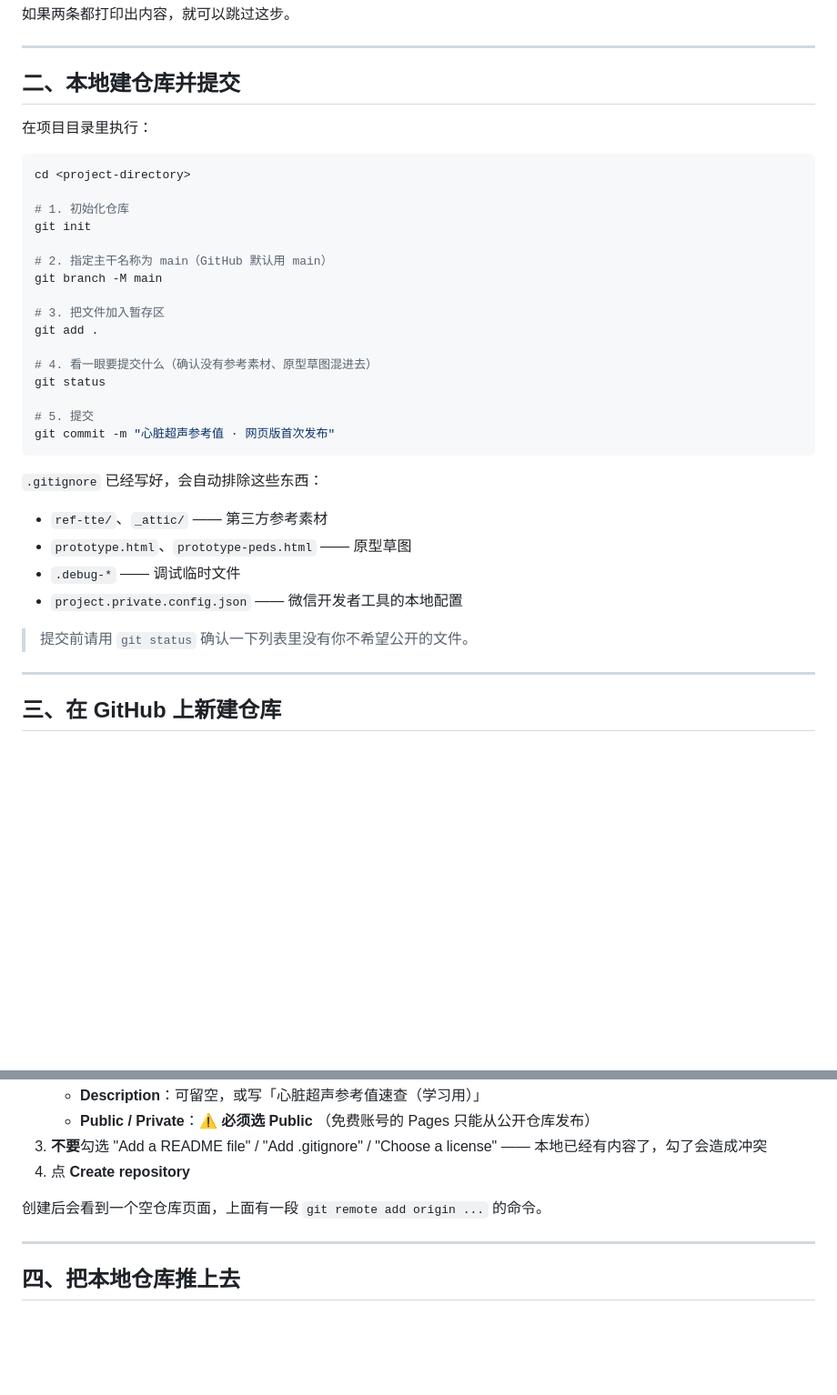
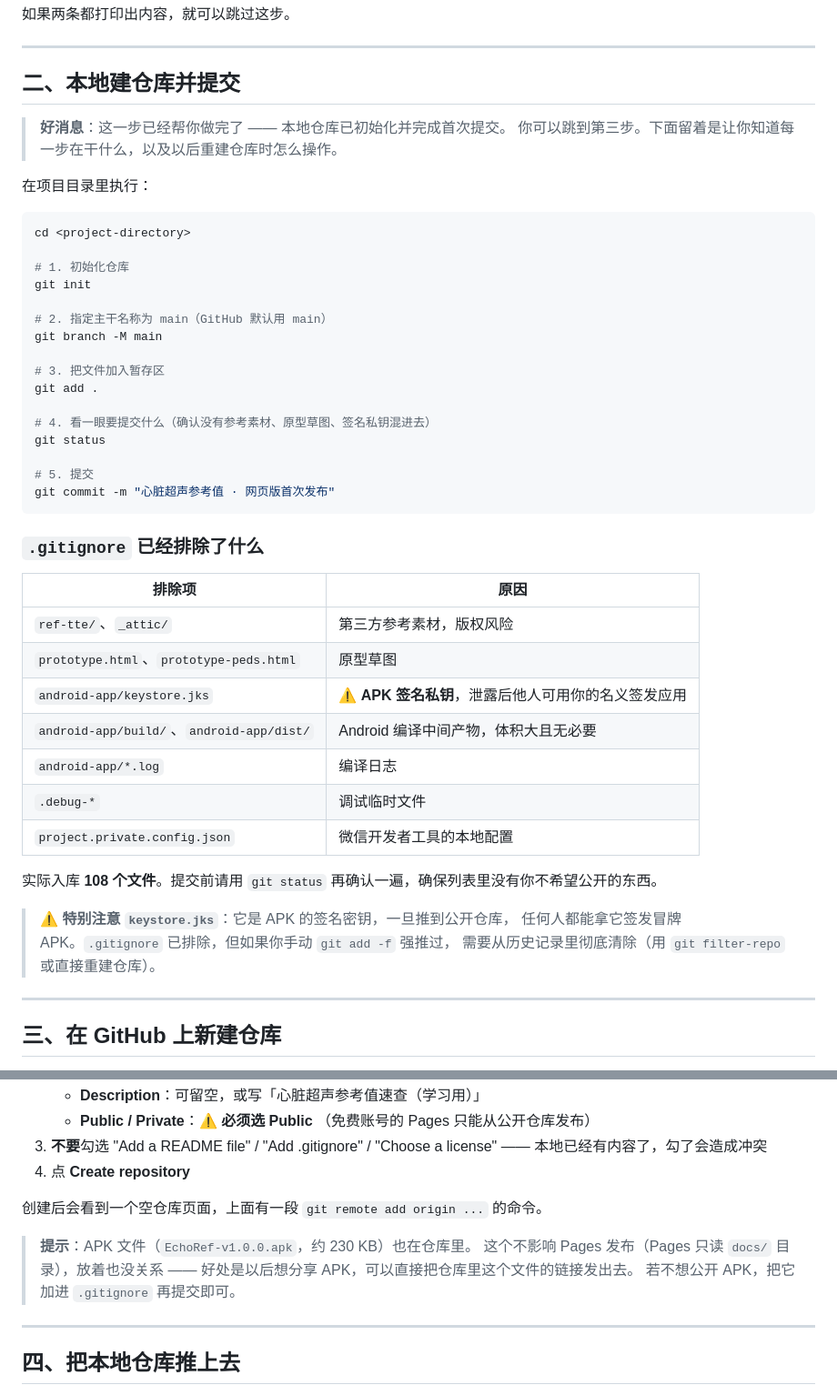
Before and after one commit to heiqingyu/echo-ref, a Markdown page: DEPLOY.md, 2 parts joined by grey strips. Shown at 91% size. Drawn GitHub-style; blank space fills up the shorter version.

Commit message:
更新 DEPLOY.md：补充 gitignore 排除说明与签名私钥风险提示

````diff
--- a/DEPLOY.md
+++ b/DEPLOY.md
@@ -58,6 +58,9 @@ git config --global --get user.email
 
 ## 二、本地建仓库并提交
 
+> **好消息**：这一步已经帮你做完了 —— 本地仓库已初始化并完成首次提交。
+> 你可以跳到第三步。下面留着是让你知道每一步在干什么，以及以后重建仓库时怎么操作。
+
 在项目目录里执行：
 
 ```bash
@@ -72,21 +75,30 @@ git branch -M main
 # 3. 把文件加入暂存区
 git add .
 
-# 4. 看一眼要提交什么（确认没有参考素材、原型草图混进去）
+# 4. 看一眼要提交什么（确认没有参考素材、原型草图、签名私钥混进去）
 git status
 
 # 5. 提交
 git commit -m "心脏超声参考值 · 网页版首次发布"
 ```
 
-`.gitignore` 已经写好，会自动排除这些东西：
+### `.gitignore` 已经排除了什么
 
-- `ref-tte/`、`_attic/` —— 第三方参考素材
-- `prototype.html`、`prototype-peds.html` —— 原型草图
-- `.debug-*` —— 调试临时文件
-- `project.private.config.json` —— 微信开发者工具的本地配置
+| 排除项 | 原因 |
+|---|---|
+| `ref-tte/`、`_attic/` | 第三方参考素材，版权风险 |
+| `prototype.html`、`prototype-peds.html` | 原型草图 |
+| `android-app/keystore.jks` | ⚠️ **APK 签名私钥**，泄露后他人可用你的名义签发应用 |
+| `android-app/build/`、`android-app/dist/` | Android 编译中间产物，体积大且无必要 |
+| `android-app/*.log` | 编译日志 |
+| `.debug-*` | 调试临时文件 |
+| `project.private.config.json` | 微信开发者工具的本地配置 |
 
-> 提交前请用 `git status` 确认一下列表里没有你不希望公开的文件。
+实际入库 **108 个文件**。提交前请用 `git status` 再确认一遍，确保列表里没有你不希望公开的东西。
+
+> ⚠️ **特别注意 `keystore.jks`**：它是 APK 的签名密钥，一旦推到公开仓库，
+> 任何人都能拿它签发冒牌 APK。`.gitignore` 已排除，但如果你手动 `git add -f` 强推过，
+> 需要从历史记录里彻底清除（用 `git filter-repo` 或直接重建仓库）。
 
 ---
 
@@ -103,6 +115,11 @@ git commit -m "心脏超声参考值 · 网页版首次发布"
 4. 点 **Create repository**
 
 创建后会看到一个空仓库页面，上面有一段 `git remote add origin ...` 的命令。
+
+> **提示**：APK 文件（`EchoRef-v1.0.0.apk`，约 230 KB）也在仓库里。
+> 这个不影响 Pages 发布（Pages 只读 `docs/` 目录），放着也没关系 ——
+> 好处是以后想分享 APK，可以直接把仓库里这个文件的链接发出去。
+> 若不想公开 APK，把它加进 `.gitignore` 再提交即可。
 
 ---
 
````
